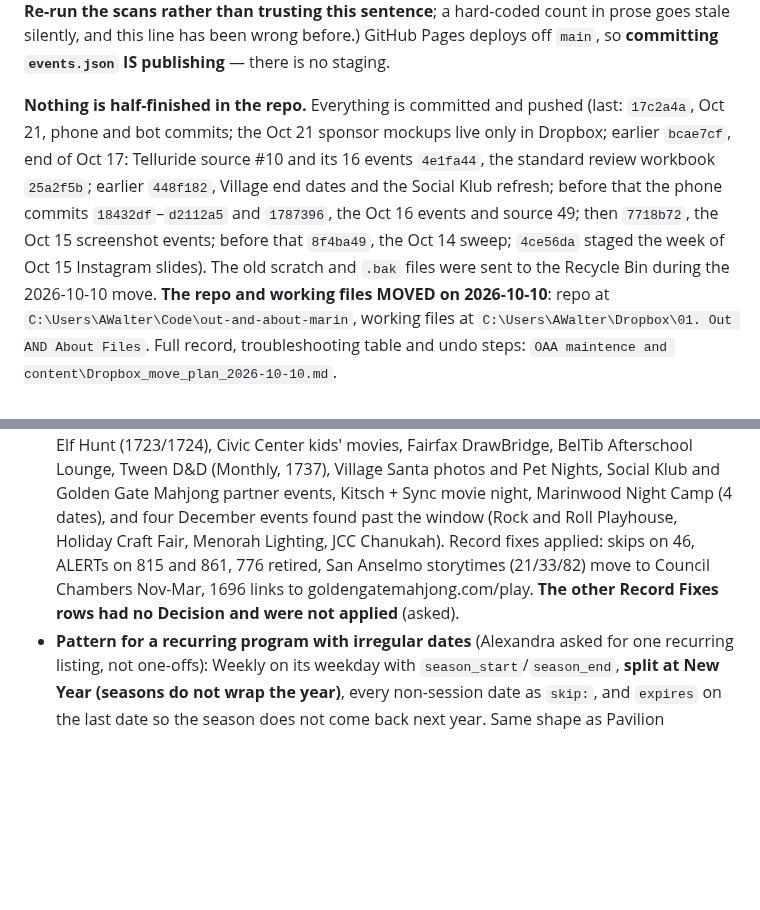
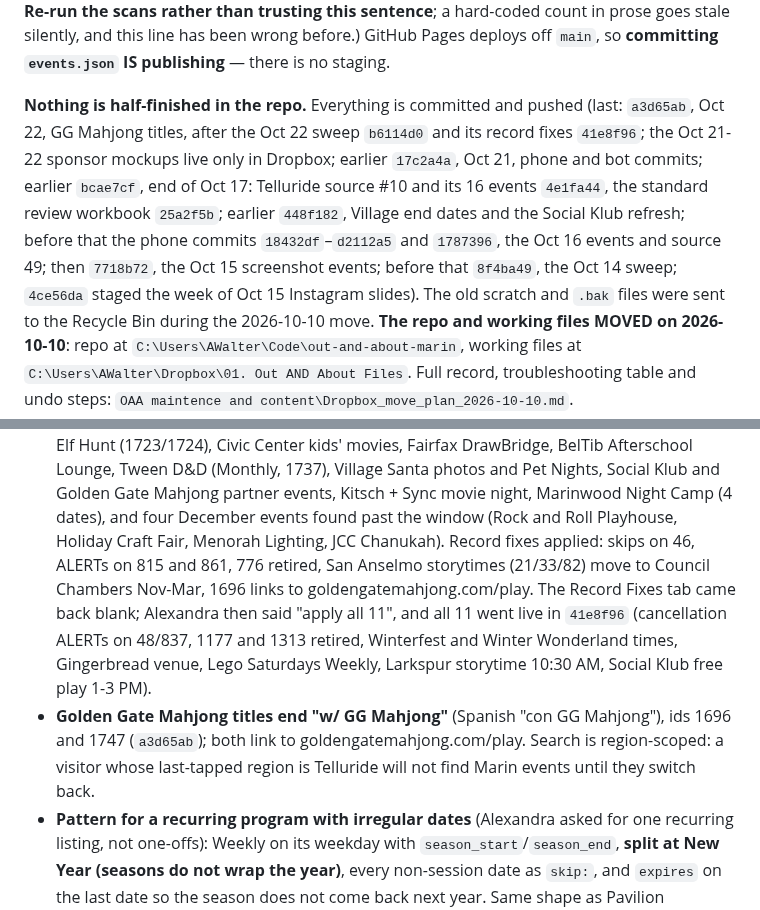
Before and after one commit to outandaboutmarin/out-and-about-marin, a Markdown page: CLAUDE.md, 2 parts joined by grey strips. GitHub-like rendering; blank space fills up the shorter version.

Commit message:
CLAUDE.md: Oct 22 record fixes were applied (41e8f96); last commit is a3d65ab
Co-Authored-By: Claude Opus 5.5 <noreply@anthropic.com>

```diff
--- a/CLAUDE.md
+++ b/CLAUDE.md
@@ -991,7 +991,7 @@ rather than trusting this sentence**; a hard-coded count in prose goes stale sil
 line has been wrong before.) GitHub Pages deploys off `main`, so **committing `events.json` IS
 publishing** — there is no staging.
 
-**Nothing is half-finished in the repo.** Everything is committed and pushed (last: `17c2a4a`, Oct 21, phone and bot commits; the Oct 21 sponsor mockups live only in Dropbox; earlier `bcae7cf`, end of Oct 17: Telluride source #10 and its 16 events `4e1fa44`, the standard review workbook `25a2f5b`; earlier `448f182`, Village end dates and the Social Klub refresh; before that the phone commits `18432df`–`d2112a5` and `1787396`, the Oct 16 events and source 49; then `7718b72`, the Oct 15 screenshot events; before that `8f4ba49`, the Oct 14 sweep; `4ce56da` staged the week of Oct 15 Instagram slides). The old scratch and `.bak`
+**Nothing is half-finished in the repo.** Everything is committed and pushed (last: `a3d65ab`, Oct 22, GG Mahjong titles, after the Oct 22 sweep `b6114d0` and its record fixes `41e8f96`; the Oct 21-22 sponsor mockups live only in Dropbox; earlier `17c2a4a`, Oct 21, phone and bot commits; earlier `bcae7cf`, end of Oct 17: Telluride source #10 and its 16 events `4e1fa44`, the standard review workbook `25a2f5b`; earlier `448f182`, Village end dates and the Social Klub refresh; before that the phone commits `18432df`–`d2112a5` and `1787396`, the Oct 16 events and source 49; then `7718b72`, the Oct 15 screenshot events; before that `8f4ba49`, the Oct 14 sweep; `4ce56da` staged the week of Oct 15 Instagram slides). The old scratch and `.bak`
 files were sent to the Recycle Bin during the 2026-10-10 move. **The repo and working files MOVED on 2026-10-10**: repo at
 `C:\Users\AWalter\Code\out-and-about-marin`, working files at `C:\Users\AWalter\Dropbox\01. Out AND About Files`. Full
 record, troubleshooting table and undo steps: `OAA maintence and content\Dropbox_move_plan_2026-10-10.md`.
@@ -1020,7 +1020,12 @@ The live to-do list is `open_items.md` / the dashboard (https://claude.ai/artifa
   partner events, Kitsch + Sync movie night, Marinwood Night Camp (4 dates), and four December events found past the
   window (Rock and Roll Playhouse, Holiday Craft Fair, Menorah Lighting, JCC Chanukah). Record fixes applied: skips on 46,
   ALERTs on 815 and 861, 776 retired, San Anselmo storytimes (21/33/82) move to Council Chambers Nov-Mar, 1696 links to
-  goldengatemahjong.com/play. **The other Record Fixes rows had no Decision and were not applied** (asked).
+  goldengatemahjong.com/play. The Record Fixes tab came back blank; Alexandra then said "apply all 11", and all 11 went
+  live in `41e8f96` (cancellation ALERTs on 48/837, 1177 and 1313 retired, Winterfest and Winter Wonderland times,
+  Gingerbread venue, Lego Saturdays Weekly, Larkspur storytime 10:30 AM, Social Klub free play 1-3 PM).
+- **Golden Gate Mahjong titles end "w/ GG Mahjong"** (Spanish "con GG Mahjong"), ids 1696 and 1747 (`a3d65ab`); both link
+  to goldengatemahjong.com/play. Search is region-scoped: a visitor whose last-tapped region is Telluride will not find
+  Marin events until they switch back.
 - **Pattern for a recurring program with irregular dates** (Alexandra asked for one recurring listing, not one-offs):
   Weekly on its weekday with `season_start`/`season_end`, **split at New Year (seasons do not wrap the year)**, every
   non-session date as `skip:`, and `expires` on the last date so the season does not come back next year. Same shape as
```
